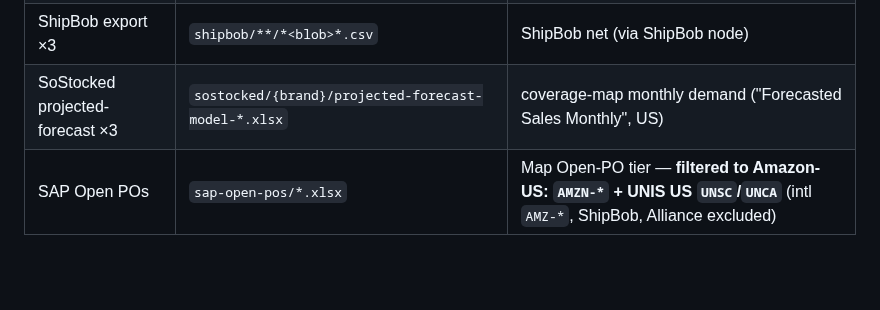
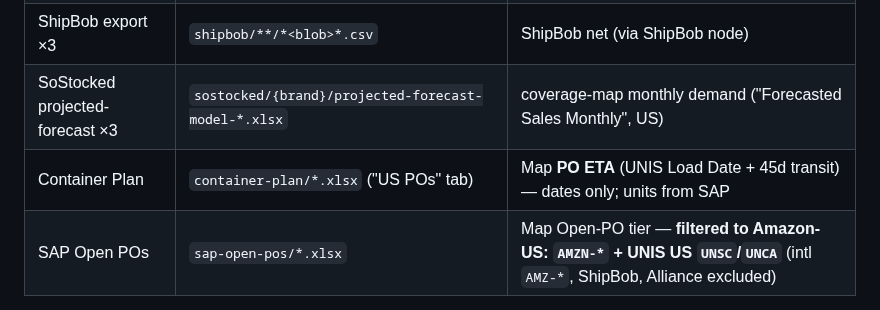
Before and after one commit to tjsapia91/supplychainbrain, a Markdown page: 00 Forecast & Demand Planning/(C) Amazon US Node — Demand Planning Structure.md, the part around the change. Drawn GitHub-style; blank space fills up the shorter version.

Commit message:
Amazon spec: Map PO ETA from Container Plan (option C)
Co-Authored-By: Claude Opus 4.8 <noreply@anthropic.com>

```diff
--- a/00 Forecast & Demand Planning/(C) Amazon US Node — Demand Planning Structure.md
+++ b/00 Forecast & Demand Planning/(C) Amazon US Node — Demand Planning Structure.md
@@ -218,6 +218,7 @@ New UNIS SKUs missing a pack are logged at build time (`⚠ UNIS case-pack MISSI
 | UNIS WMS export | `unis/*.xlsx` (Alessandro; `Available` in CASES) | UNIS position |
 | ShipBob export ×3 | `shipbob/**/*<blob>*.csv` | ShipBob net (via ShipBob node) |
 | SoStocked projected-forecast ×3 | `sostocked/{brand}/projected-forecast-model-*.xlsx` | coverage-map monthly demand ("Forecasted Sales Monthly", US) |
+| Container Plan | `container-plan/*.xlsx` ("US POs" tab) | Map **PO ETA** (UNIS Load Date + 45d transit) — dates only; units from SAP |
 | SAP Open POs | `sap-open-pos/*.xlsx` | Map Open-PO tier — **filtered to Amazon-US: `AMZN-*` + UNIS US `UNSC`/`UNCA`** (intl `AMZ-*`, ShipBob, Alliance excluded) |
 
 ---
```
